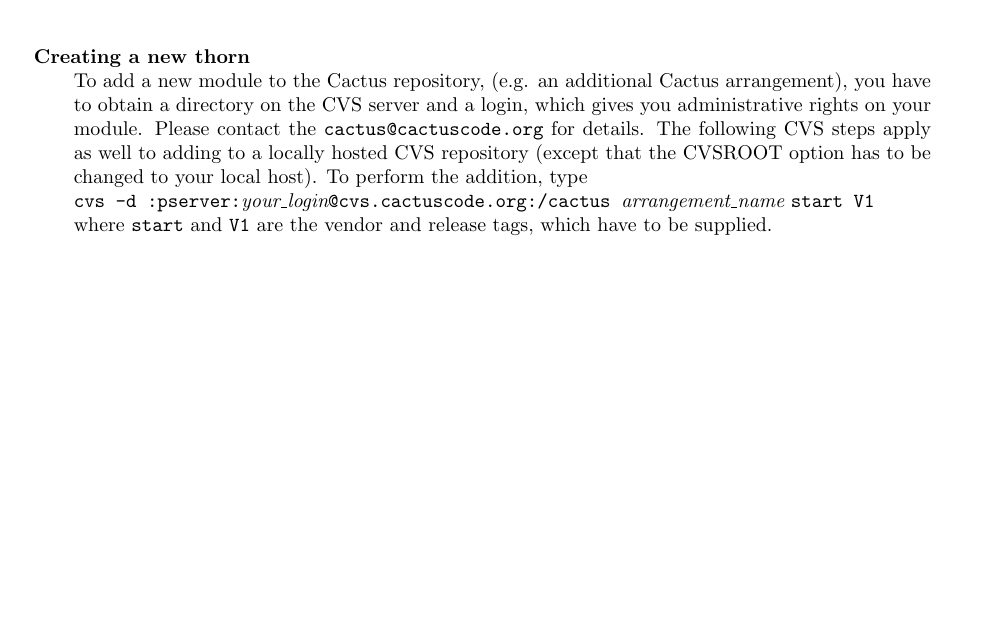
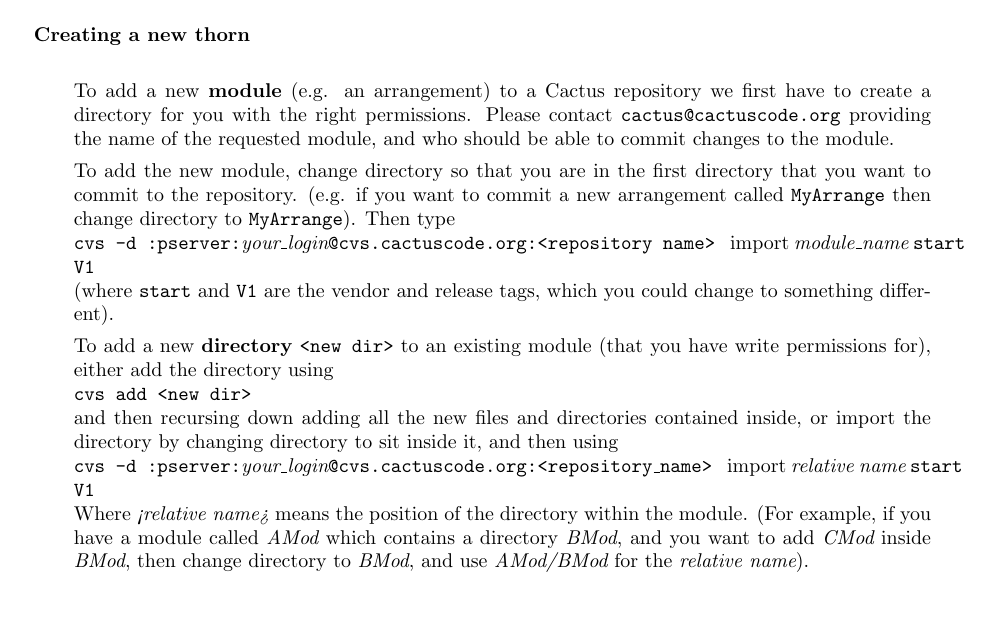
Before and after one commit to max-morris/Cactus, a LaTeX document (doc/UsersGuide/UsersGuide.tex, which reads doc/UsersGuide/Appendices.tex): part of page 168 of 170, cut so that both start at the same text. Compiled offline with pdfLaTeX.

Commit message:
Changing import instructions
git-svn-id: https://svn.cactuscode.org/flesh/trunk@1891 17b73243-c579-4c4c-a9d2-2d5706c11dac

```diff
--- a/doc/UsersGuide/Appendices.tex
+++ b/doc/UsersGuide/Appendices.tex
@@ -663,17 +663,30 @@ schedule the file for addition, then you commit it:\\
 {\tt cvs commit -m "new few message" ./newfoo}
 
 \item\textbf{Creating a new thorn}\newline
-To add a new module to the Cactus repository, (e.g. an additional Cactus
-arrangement), you have to obtain a directory on the CVS server and a
-login, which gives you administrative rights on your module. Please
-contact the {\tt cactus@cactuscode.org} for details. The following
-CVS steps apply as well to adding to a locally hosted CVS repository (except
-that the CVSROOT option has to be changed to your local host).
-To perform the addition, type\\
+
+To add a new {\bf module} (e.g. an arrangement) to a Cactus repository we
+first have to create a directory for you with the right permissions.
+Please contact {\tt cactus@cactuscode.org} providing the name of the
+requested module, and who should be able to commit changes to the module.
+
+To add the new module, change directory so that you are in the first directory
+that you want to commit to the repository. (e.g. if you want to commit
+a new arrangement called {\tt MyArrange} then change directory to
+{\tt MyArrange}). Then type\\
 {\tt cvs -d :pserver:}{\em your\_login}{\tt
-@cvs.cactuscode.org:/cactus }{\em arrangement\_name} {\tt start V1}\\
-where {\tt start} and {\tt V1} are the vendor and release tags, which
-have to be supplied.
+@cvs.cactuscode.org:<repository name> } import {\em module\_name} {\tt start V1}\\
+(where {\tt start} and {\tt V1} are the vendor and release tags, which you could change to something different).
+
+To add a new {\bf directory} {\tt <new dir>} to an existing module (that you have write permissions for), either add the directory using\\
+{\tt cvs add <new dir>}\\
+and then recursing down adding all the new files and directories contained
+inside, or import the directory by changing directory to sit inside it, and then using\\
+{\tt cvs -d :pserver:}{\em your\_login}{\tt
+@cvs.cactuscode.org:<repository\_name> } import {\em relative name} {\tt start V1}\\
+Where {\em <relative name>} means the position of the directory within the module. (For example, if you have a module called {\em AMod} which contains a
+directory {\em BMod}, and you want to add {\em CMod} inside {\em BMod}, then change directory to {\em BMod}, and use {\em AMod/BMod} for the {\em relative name}).
+
+
 \end{description}
 
 
```
